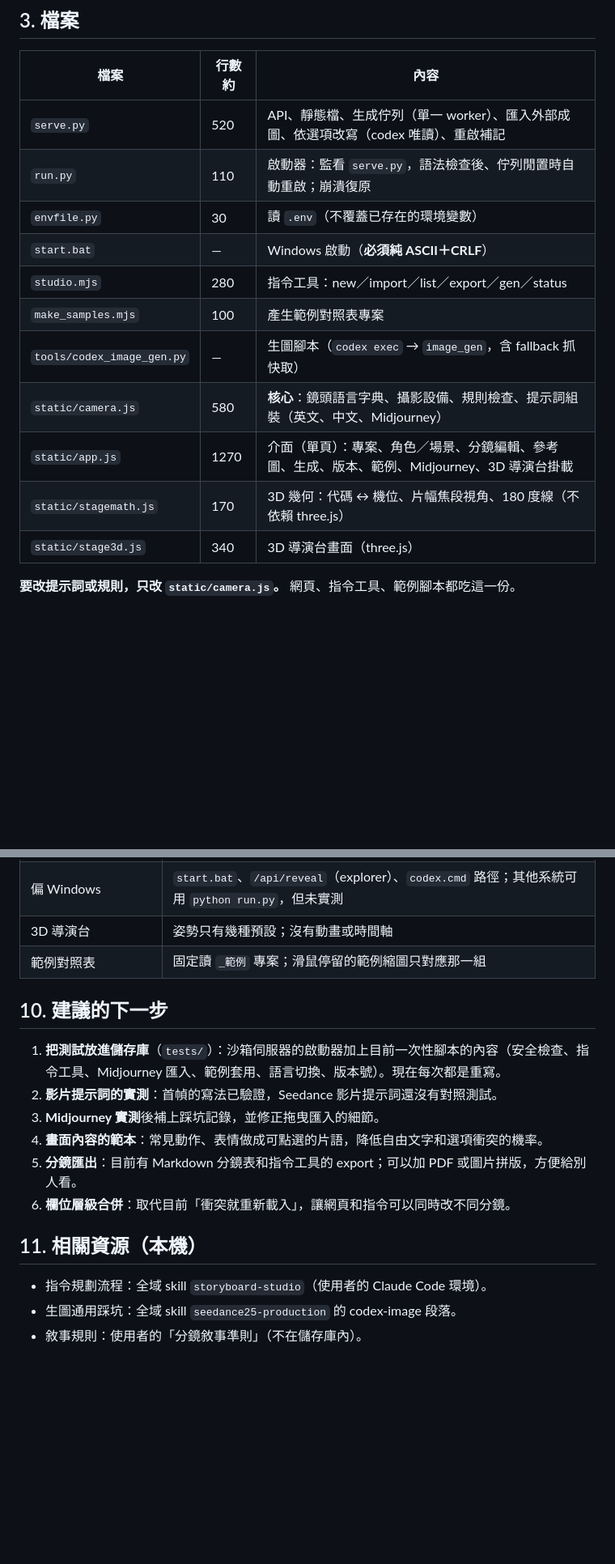
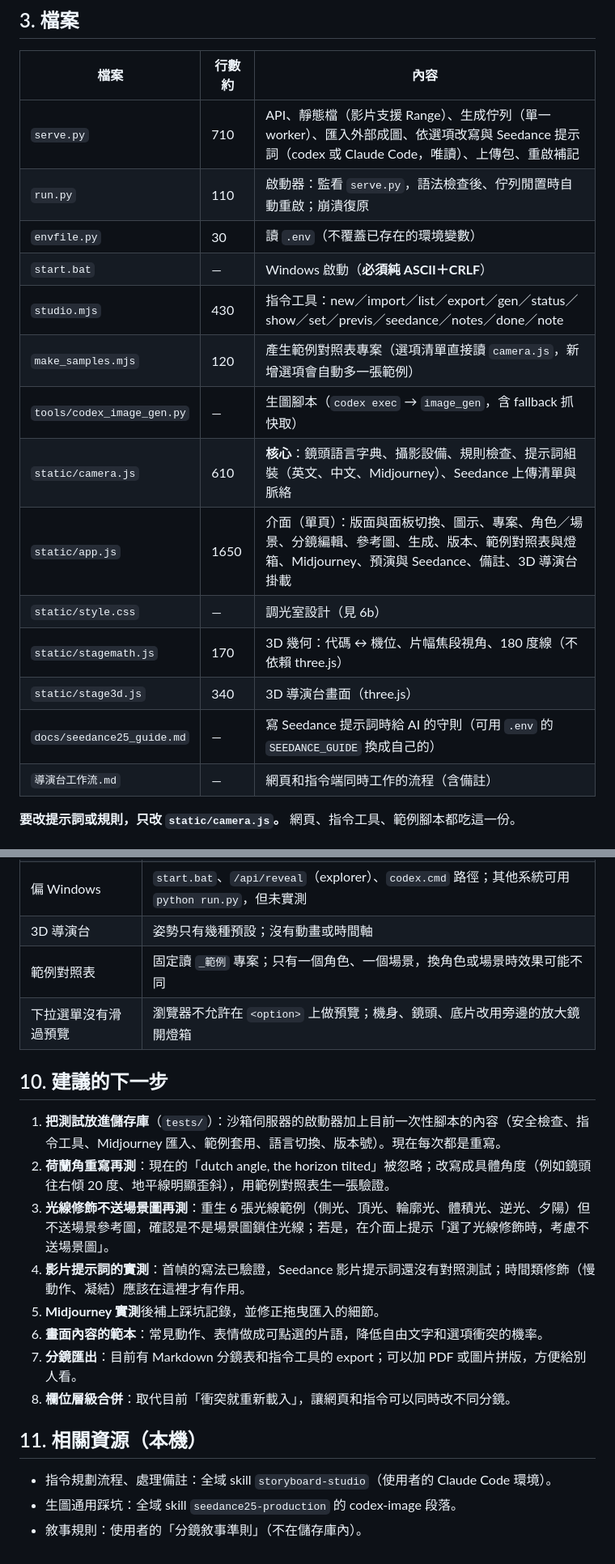
Before and after one commit to chenisan/13soul-storyboard-studio, a Markdown page: 導演台開發handoff.md, 2 parts joined by grey strips. Shown at 81% size. Drawn GitHub-style; blank space fills up the shorter version.

Commit message:
Handoff: previs, Seedance, notes, full sample set and findings
Co-Authored-By: Claude Opus 5.5 <noreply@anthropic.com>

```diff
--- a/導演台開發handoff.md
+++ b/導演台開發handoff.md
@@ -34,17 +39,20 @@
 
 | 檔案 | 行數約 | 內容 |
 |---|---|---|
-| `serve.py` | 520 | API、靜態檔、生成佇列（單一 worker）、匯入外部成圖、依選項改寫（codex 唯讀）、重啟補記 |
+| `serve.py` | 710 | API、靜態檔（影片支援 Range）、生成佇列（單一 worker）、匯入外部成圖、依選項改寫與 Seedance 提示詞（codex 或 Claude Code，唯讀）、上傳包、重啟補記 |
 | `run.py` | 110 | 啟動器：監看 `serve.py`，語法檢查後、佇列閒置時自動重啟；崩潰復原 |
 | `envfile.py` | 30 | 讀 `.env`（不覆蓋已存在的環境變數） |
 | `start.bat` | — | Windows 啟動（**必須純 ASCII＋CRLF**） |
-| `studio.mjs` | 280 | 指令工具：new／import／list／export／gen／status |
-| `make_samples.mjs` | 100 | 產生範例對照表專案 |
+| `studio.mjs` | 430 | 指令工具：new／import／list／export／gen／status／show／set／previs／seedance／notes／done／note |
+| `make_samples.mjs` | 120 | 產生範例對照表專案（選項清單直接讀 `camera.js`，新增選項會自動多一張範例） |
 | `tools/codex_image_gen.py` | — | 生圖腳本（`codex exec` → `image_gen`，含 fallback 抓快取） |
-| `static/camera.js` | 580 | **核心**：鏡頭語言字典、攝影設備、規則檢查、提示詞組裝（英文、中文、Midjourney） |
-| `static/app.js` | 1270 | 介面（單頁）：專案、角色／場景、分鏡編輯、參考圖、生成、版本、範例、Midjourney、3D 導演台掛載 |
+| `static/camera.js` | 610 | **核心**：鏡頭語言字典、攝影設備、規則檢查、提示詞組裝（英文、中文、Midjourney）、Seedance 上傳清單與脈絡 |
+| `static/app.js` | 1650 | 介面（單頁）：版面與面板切換、圖示、專案、角色／場景、分鏡編輯、參考圖、生成、版本、範例對照表與燈箱、Midjourney、預演與 Seedance、備註、3D 導演台掛載 |
+| `static/style.css` | — | 調光室設計（見 6b） |
 | `static/stagemath.js` | 170 | 3D 幾何：代碼 ↔ 機位、片幅焦段視角、180 度線（不依賴 three.js） |
 | `static/stage3d.js` | 340 | 3D 導演台畫面（three.js） |
+| `docs/seedance25_guide.md` | — | 寫 Seedance 提示詞時給 AI 的守則（可用 `.env` 的 `SEEDANCE_GUIDE` 換成自己的） |
+| `導演台工作流.md` | — | 網頁和指令端同時工作的流程（含備註） |
 
 **要改提示詞或規則，只改 `static/camera.js`。** 網頁、指令工具、範例腳本都吃這一份。
 
@@ -154,19 +178,22 @@ projects/<專案>/characters|scenes|refs|layout|frames/
 | 只支援單一使用者 | 沒有登入、權限；設計上就是本機工具 |
 | 偏 Windows | `start.bat`、`/api/reveal`（explorer）、`codex.cmd` 路徑；其他系統可用 `python run.py`，但未實測 |
 | 3D 導演台 | 姿勢只有幾種預設；沒有動畫或時間軸 |
-| 範例對照表 | 固定讀 `_範例` 專案；滑鼠停留的範例縮圖只對應那一組 |
+| 範例對照表 | 固定讀 `_範例` 專案；只有一個角色、一個場景，換角色或場景時效果可能不同 |
+| 下拉選單沒有滑過預覽 | 瀏覽器不允許在 `<option>` 上做預覽；機身、鏡頭、底片改用旁邊的放大鏡開燈箱 |
 
 ## 10. 建議的下一步
 
 1. **把測試放進儲存庫**（`tests/`）：沙箱伺服器的啟動器加上目前一次性腳本的內容（安全檢查、指令工具、Midjourney 匯入、範例套用、語言切換、版本號）。現在每次都是重寫。
-2. **影片提示詞的實測**：首幀的寫法已驗證，Seedance 影片提示詞還沒有對照測試。
-3. **Midjourney 實測**後補上踩坑記錄，並修正拖曳匯入的細節。
-4. **畫面內容的範本**：常見動作、表情做成可點選的片語，降低自由文字和選項衝突的機率。
-5. **分鏡匯出**：目前有 Markdown 分鏡表和指令工具的 export；可以加 PDF 或圖片拼版，方便給別人看。
-6. **欄位層級合併**：取代目前「衝突就重新載入」，讓網頁和指令可以同時改不同分鏡。
+2. **荷蘭角重寫再測**：現在的「dutch angle, the horizon tilted」被忽略；改寫成具體角度（例如鏡頭往右傾 20 度、地平線明顯歪斜），用範例對照表生一張驗證。
+3. **光線修飾不送場景圖再測**：重生 6 張光線範例（側光、頂光、輪廓光、體積光、逆光、夕陽）但不送場景參考圖，確認是不是場景圖鎖住光線；若是，在介面上提示「選了光線修飾時，考慮不送場景圖」。
+4. **影片提示詞的實測**：首幀的寫法已驗證，Seedance 影片提示詞還沒有對照測試；時間類修飾（慢動作、凝結）應該在這裡才有作用。
+5. **Midjourney 實測**後補上踩坑記錄，並修正拖曳匯入的細節。
+6. **畫面內容的範本**：常見動作、表情做成可點選的片語，降低自由文字和選項衝突的機率。
+7. **分鏡匯出**：目前有 Markdown 分鏡表和指令工具的 export；可以加 PDF 或圖片拼版，方便給別人看。
+8. **欄位層級合併**：取代目前「衝突就重新載入」，讓網頁和指令可以同時改不同分鏡。
 
 ## 11. 相關資源（本機）
 
-- 指令規劃流程：全域 skill `storyboard-studio`（使用者的 Claude Code 環境）。
+- 指令規劃流程、處理備註：全域 skill `storyboard-studio`（使用者的 Claude Code 環境）。
 - 生圖通用踩坑：全域 skill `seedance25-production` 的 codex-image 段落。
 - 敘事規則：使用者的「分鏡敘事準則」（不在儲存庫內）。
```
Also changed, not shown: other parts of 導演台開發handoff.md (+27 -6 lines).
